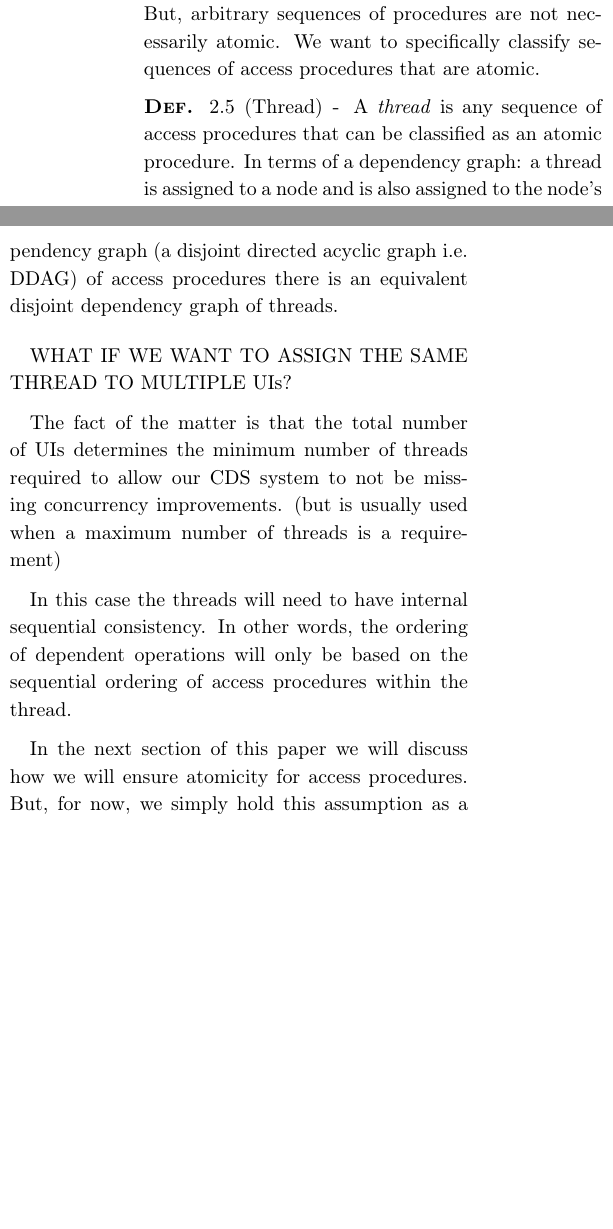
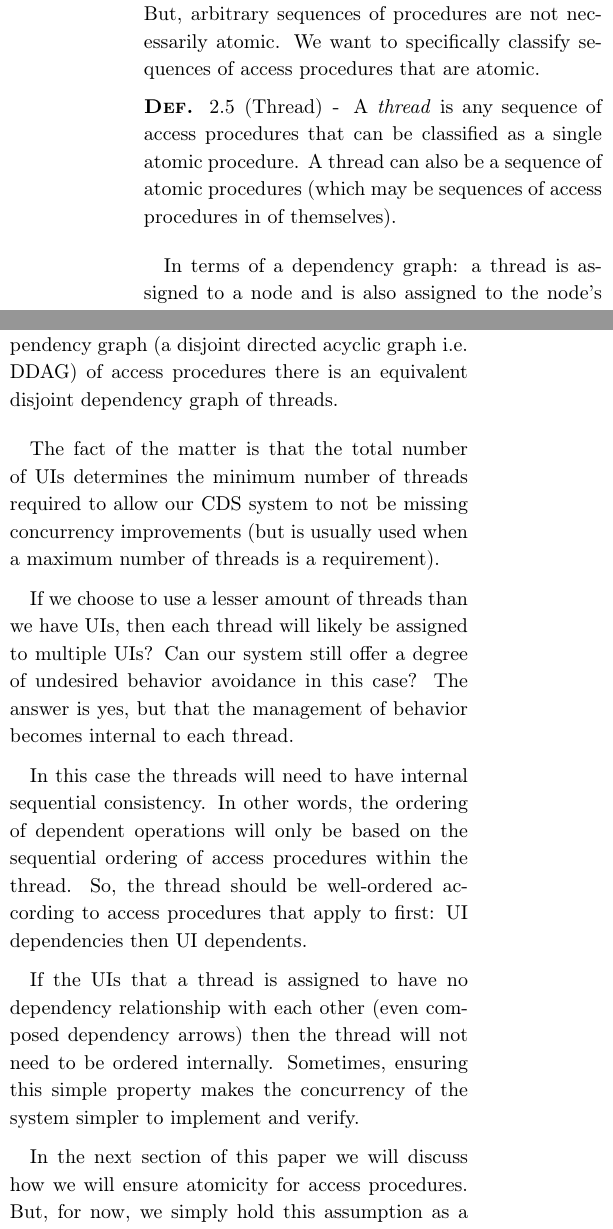
Before and after one commit to JKhawaja/concurrency, a LaTeX paper (concurrency.tex, which reads tex/ddag.tex): two parts of the columns of page 5 of 7 before the commit and two parts of the columns of page 5 of 8 after it, joined at a grey line, cut so that both start at the same text, the shorter picture padded with empty space. Compiled offline with pdfLaTeX.

Commit message:
adding real node dependencies to dynamic/virtual nodes section

```diff
--- a/tex/ddag.tex
+++ b/tex/ddag.tex
@@ -119,8 +119,10 @@ All access procedures \textit{should be} atomic procedures. But, arbitrary seque
 
 \begin{con-def}[Thread]
 	\label{thread}
-	A \textit{thread} is any sequence of access procedures that can be classified as an atomic procedure. In terms of a dependency graph: a thread is assigned to a node and is also assigned to the node's dependencies iff the dependent node has only one dependency \textit{and} the dependency has only one dependent. Any sequence of nodes each with at most one dependency and one dependent can be "combined" and considered: a single Thread.
+	A \textit{thread} is any sequence of access procedures that can be classified as a single atomic procedure. A thread can also be a  sequence of atomic procedures (which may be sequences of access procedures in of themselves).
 \end{con-def}
+
+In terms of a dependency graph: a thread is assigned to a node and is also assigned to the node's dependencies iff the dependent node has only one dependency \textit{and} the dependency has only one dependent. Any sequence of nodes each with at most one dependency and one dependent can be "combined" and considered: a single Thread.
 
 Using threads makes our virtualization complexes more succinct, as any and all sequences of access procedures are either necessarily ordered or are considered single atomic procedures. It also becomes that every node in our disjoint dependency graphs are now a thread.
 
@@ -134,11 +136,13 @@ Using threads makes our virtualization complexes more succinct, as any and all s
 	For every disjoint dependency graph (a disjoint directed acyclic graph i.e. DDAG) of access procedures there is an equivalent disjoint dependency graph of threads.
 \end{con-cor}
 
-WHAT IF WE WANT TO ASSIGN THE SAME THREAD TO MULTIPLE UIs?
+The fact of the matter is that the total number of UIs determines the minimum number of threads required to allow our CDS system to not be missing concurrency improvements (but is usually used when a maximum number of threads is a requirement).
 
-The fact of the matter is that the total number of UIs determines the minimum number of threads required to allow our CDS system to not be missing concurrency improvements. (but is usually used when a maximum number of threads is a requirement)
+If we choose to use a lesser amount of threads than we have UIs, then each thread will likely be assigned to multiple UIs? Can our system still offer a degree of undesired behavior avoidance in this case? The answer is yes, but that the management of behavior becomes internal to each thread.
 
-In this case the threads will need to have internal sequential consistency. In other words, the ordering of dependent operations will only be based on the sequential ordering of access procedures within the thread.
+In this case the threads will need to have internal sequential consistency. In other words, the ordering of dependent operations will only be based on the sequential ordering of access procedures within the thread. So, the thread should be well-ordered according to access procedures that apply to first: UI dependencies then UI dependents.
+
+If the UIs that a thread is assigned to have no dependency relationship with each other (even composed dependency arrows) then the thread will not need to be ordered internally. Sometimes, ensuring this simple property makes the concurrency of the system simpler to implement and verify.
 
 In the next section of this paper we will discuss how we will ensure atomicity for access procedures. But, for now, we simply hold this assumption as a given precondition.
 
```
Also changed, not shown: tex/ddag.tex (6 more changed lines).
